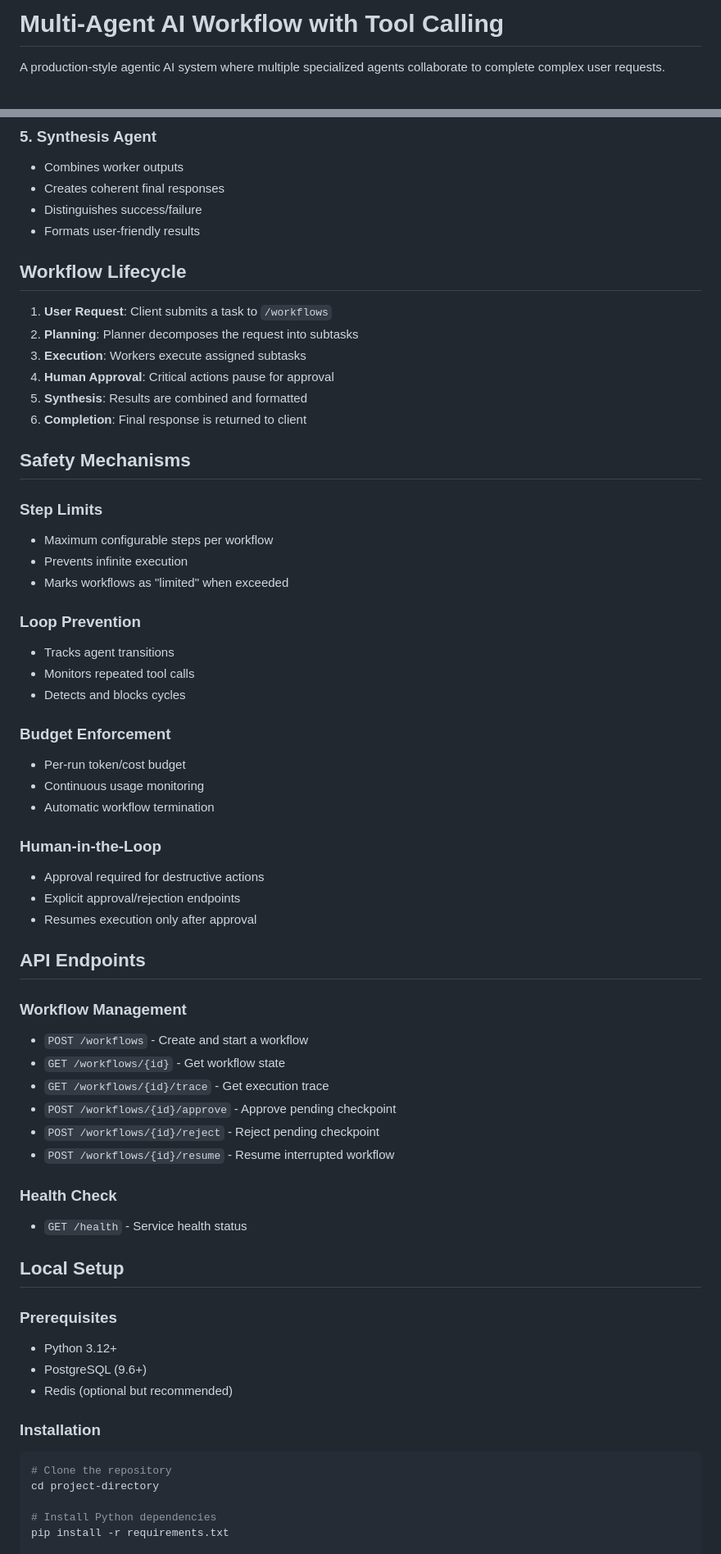
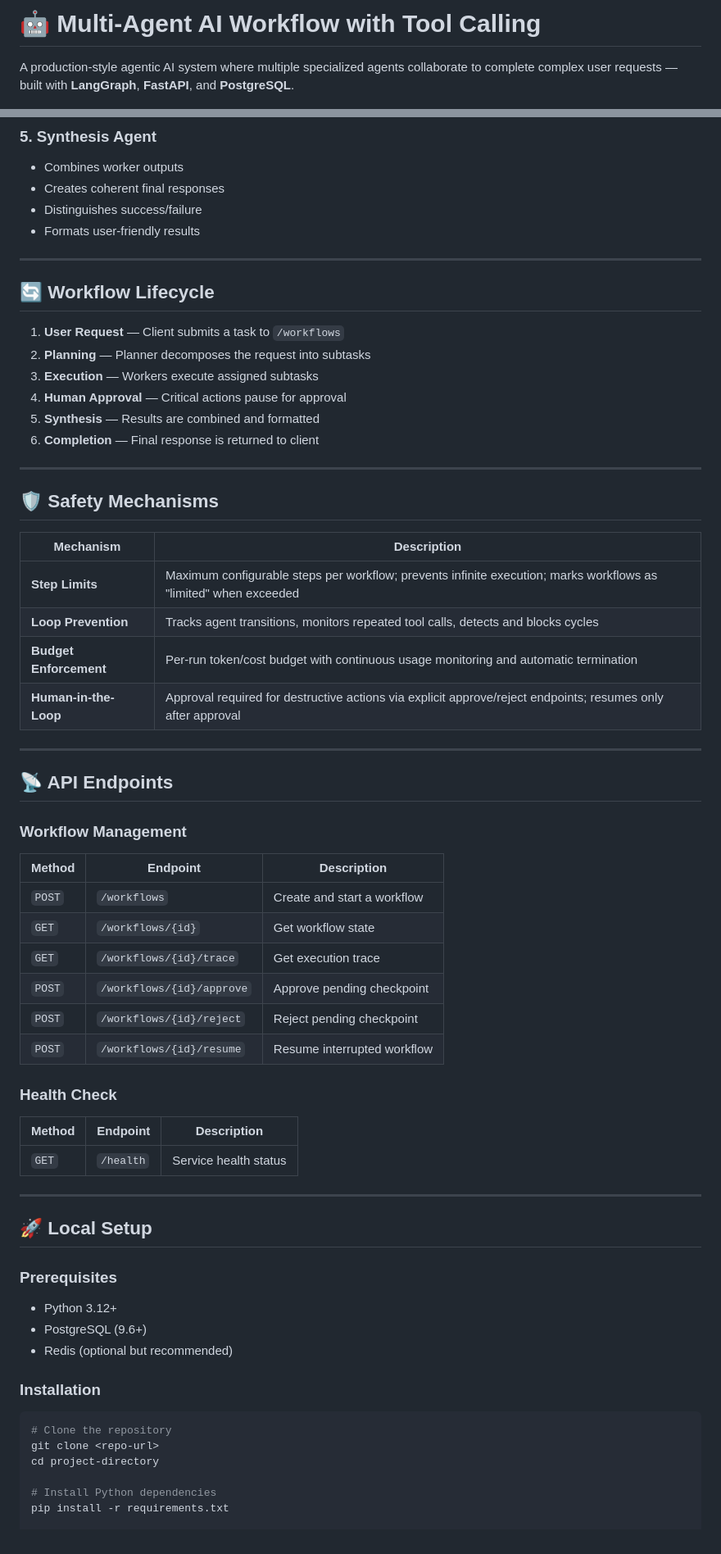
Before and after one commit to sakshi2433/multi-agent-ai-workflow, a Markdown page: README.md, 2 parts joined by grey strips. Shown at 82% size. Drawn GitHub-style.

Commit message:
Polish README and add project screenshots

````diff
--- a/README.md
+++ b/README.md
@@ -1,4 +1,4 @@
-# Multi-Agent AI Workflow with Tool Calling
+# 🤖 Multi-Agent AI Workflow with Tool Calling
 
-A production-style agentic AI system where multiple specialized agents collaborate to complete complex user requests.
+A production-style agentic AI system where multiple specialized agents collaborate to complete complex user requests — built with **LangGraph**, **FastAPI**, and **PostgreSQL**.
 
@@ -59,51 +88,50 @@ graph TD
 - Distinguishes success/failure
 - Formats user-friendly results
 
-## Workflow Lifecycle
+---
 
-1. **User Request**: Client submits a task to `/workflows`
-2. **Planning**: Planner decomposes the request into subtasks
-3. **Execution**: Workers execute assigned subtasks
-4. **Human Approval**: Critical actions pause for approval
-5. **Synthesis**: Results are combined and formatted
-6. **Completion**: Final response is returned to client
+## 🔄 Workflow Lifecycle
 
-## Safety Mechanisms
+1. **User Request** — Client submits a task to `/workflows`
+2. **Planning** — Planner decomposes the request into subtasks
+3. **Execution** — Workers execute assigned subtasks
+4. **Human Approval** — Critical actions pause for approval
+5. **Synthesis** — Results are combined and formatted
+6. **Completion** — Final response is returned to client
 
-### Step Limits
-- Maximum configurable steps per workflow
-- Prevents infinite execution
-- Marks workflows as "limited" when exceeded
+---
 
-### Loop Prevention
-- Tracks agent transitions
-- Monitors repeated tool calls
-- Detects and blocks cycles
+## 🛡️ Safety Mechanisms
 
-### Budget Enforcement
-- Per-run token/cost budget
-- Continuous usage monitoring
-- Automatic workflow termination
+| Mechanism | Description |
+|---|---|
+| **Step Limits** | Maximum configurable steps per workflow; prevents infinite execution; marks workflows as "limited" when exceeded |
+| **Loop Prevention** | Tracks agent transitions, monitors repeated tool calls, detects and blocks cycles |
+| **Budget Enforcement** | Per-run token/cost budget with continuous usage monitoring and automatic termination |
+| **Human-in-the-Loop** | Approval required for destructive actions via explicit approve/reject endpoints; resumes only after approval |
 
-### Human-in-the-Loop
-- Approval required for destructive actions
-- Explicit approval/rejection endpoints
-- Resumes execution only after approval
+---
 
-## API Endpoints
+## 📡 API Endpoints
 
 ### Workflow Management
-- `POST /workflows` - Create and start a workflow
-- `GET /workflows/{id}` - Get workflow state
-- `GET /workflows/{id}/trace` - Get execution trace
-- `POST /workflows/{id}/approve` - Approve pending checkpoint
-- `POST /workflows/{id}/reject` - Reject pending checkpoint
-- `POST /workflows/{id}/resume` - Resume interrupted workflow
+| Method | Endpoint | Description |
+|---|---|---|
+| `POST` | `/workflows` | Create and start a workflow |
+| `GET` | `/workflows/{id}` | Get workflow state |
+| `GET` | `/workflows/{id}/trace` | Get execution trace |
+| `POST` | `/workflows/{id}/approve` | Approve pending checkpoint |
+| `POST` | `/workflows/{id}/reject` | Reject pending checkpoint |
+| `POST` | `/workflows/{id}/resume` | Resume interrupted workflow |
 
 ### Health Check
-- `GET /health` - Service health status
+| Method | Endpoint | Description |
+|---|---|---|
+| `GET` | `/health` | Service health status |
 
-## Local Setup
+---
+
+## 🚀 Local Setup
 
 ### Prerequisites
 - Python 3.12+
@@ -114,6 +142,7 @@ graph TD
 
 ```bash
 # Clone the repository
+git clone <repo-url>
 cd project-directory
 
 # Install Python dependencies
````
Also changed, not shown: other parts of README.md (+134 -97 lines).
